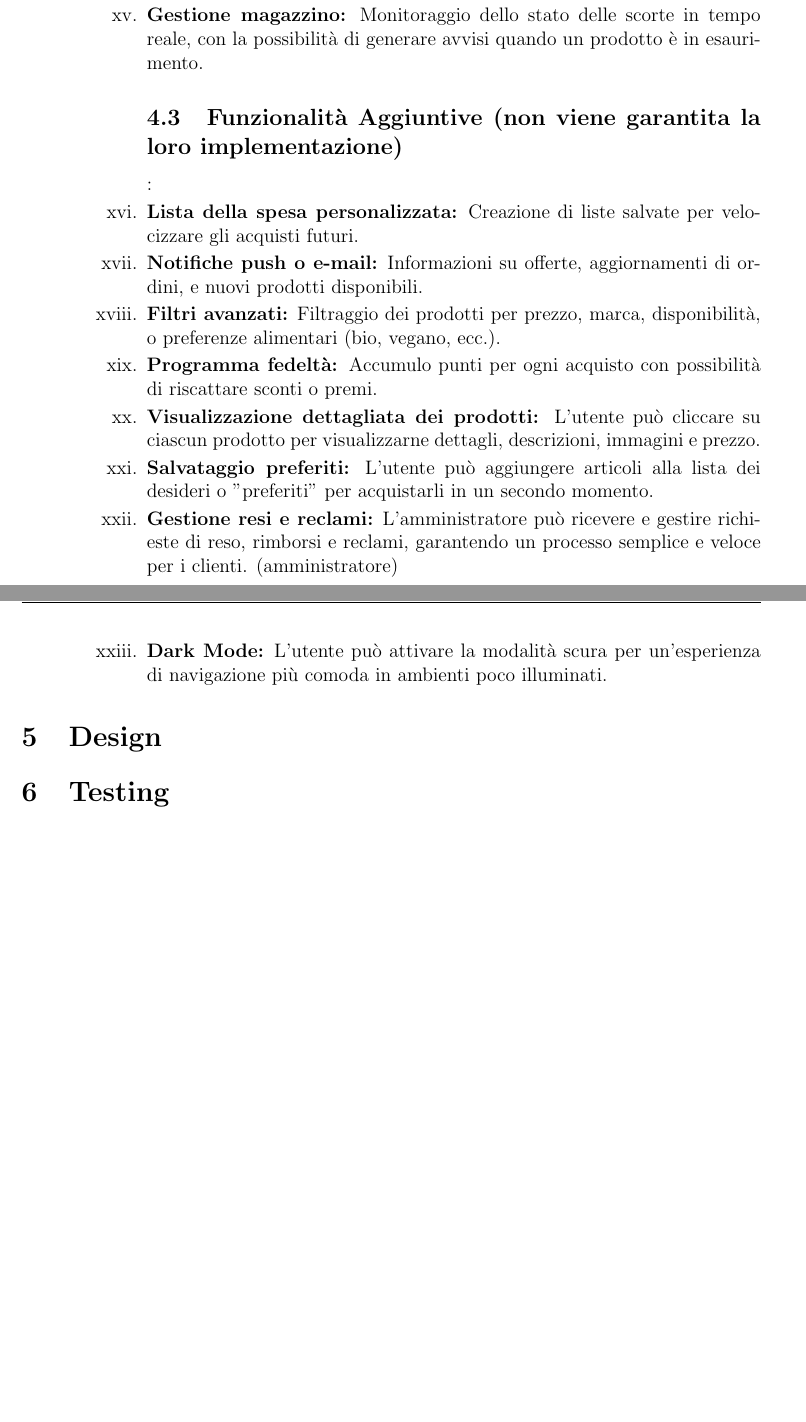
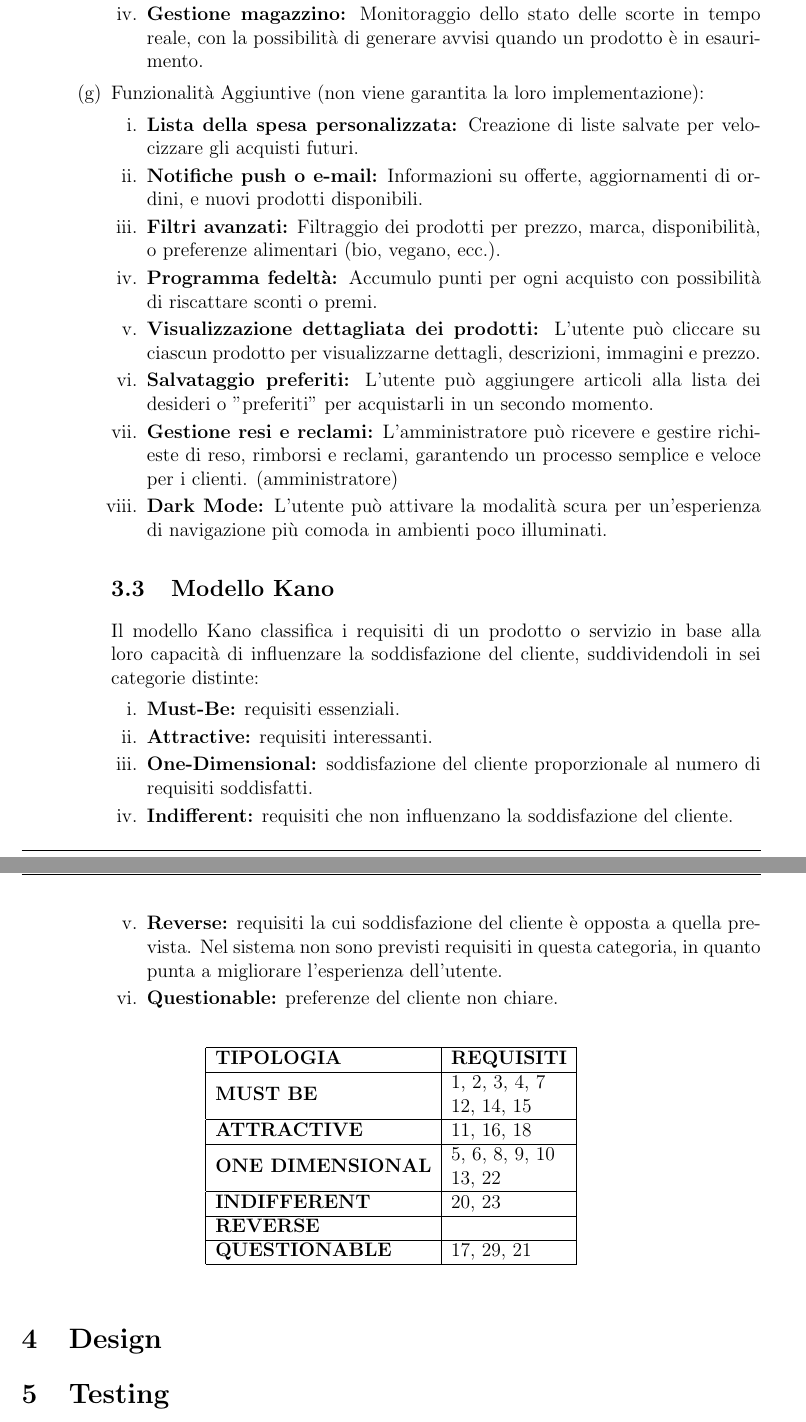
Before and after one commit to DavideCarissoni/UniMarket, a LaTeX document (Documentazione/documentazione.tex): two parts of pages 11 and 12 of 13, joined at a grey line, cut so that both start at the same text, the shorter picture padded with empty space. Compiled offline with pdfLaTeX.

Commit message:
Correzioni e Aggiunte
Correzione della formattazione dei capitoli finali e creazione tabella KANO

Co-Authored-By: francesca  <126601755+francescacorrente@users.noreply.github.com>
Co-Authored-By: DavideCarissoni <126593384+DavideCarissoni@users.noreply.github.com>

```diff
--- a/Documentazione/documentazione.tex
+++ b/Documentazione/documentazione.tex
@@ -310,8 +316,34 @@ L’obiettivo di \textit{UniMarket} è fornire agli utenti un’applicazione che
        \item \textbf{Dark Mode:} L'utente può attivare la modalità scura per un'esperienza di navigazione più comoda in ambienti poco illuminati.
        \end{enumerate}
 
+   \subsection{Modello Kano}
+   Il modello Kano classifica i requisiti di un prodotto o servizio in base alla loro capacità di influenzare la soddisfazione del cliente, suddividendoli in sei categorie distinte:
+   \begin{enumerate}
+   \item \textbf{Must-Be:} requisiti essenziali.
+   \item \textbf{Attractive:} requisiti interessanti.
+   \item \textbf{One-Dimensional:} soddisfazione del cliente proporzionale al numero di requisiti soddisfatti.
+   \item \textbf{Indifferent:} requisiti che non influenzano la soddisfazione del cliente.
+   \item \textbf{Reverse:} requisiti la cui soddisfazione del cliente è opposta a quella prevista. Nel sistema non sono previsti requisiti in questa categoria, in quanto
+   punta a migliorare l’esperienza dell’utente.
+   \item \textbf{Questionable:} preferenze del cliente non chiare.
    \end{enumerate}
 \end{enumerate}
+\end{enumerate}
+
+
+\begin{table}[htbp]
+    \centering
+    \begin{tabular}{|l|l|}
+    \hline
+    \textbf{TIPOLOGIA}         & \textbf{REQUISITI}                                                 \\ \hline
+    \textbf{MUST BE}           & \begin{tabular}[c]{@{}l@{}}1, 2, 3, 4, 7\\ 12, 14, 15\end{tabular} \\ \hline
+    \textbf{ATTRACTIVE}        & 11, 16, 18                                                         \\ \hline
+    \textbf{ONE DIMENSIONAL}   & \begin{tabular}[c]{@{}l@{}}5, 6, 8, 9, 10\\ 13, 22\end{tabular}    \\ \hline
+    \textbf{INDIFFERENT}       & 20, 23                                                             \\ \hline
+    \textbf{REVERSE}           &                                                                    \\ \hline
+    \textbf{QUESTIONABLE}      & 17, 29, 21                                                         \\ \hline
+    \end{tabular}
+\end{table}
 
 \section{Design}
 
```
Also changed, not shown: Documentazione/documentazione.pdf, Documentazione/documentazione.tex (14 more changed lines), 8 other files. Lines whose indentation alone changed are shown as unchanged.
